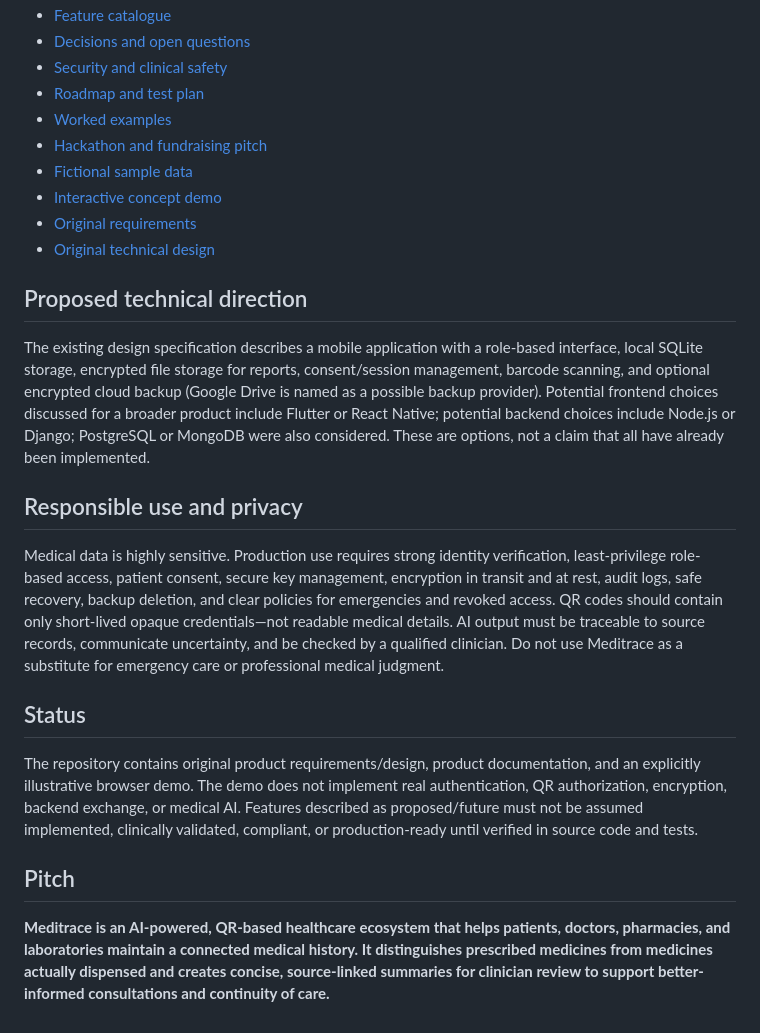
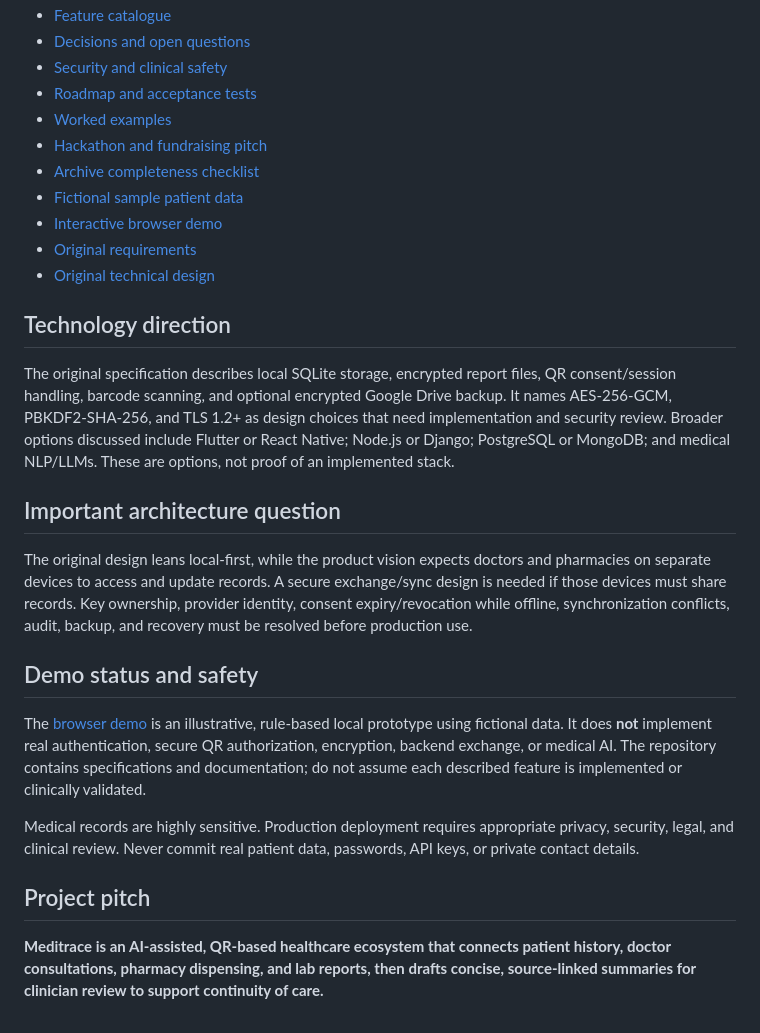
Before and after one commit to KISHAN000053/MediTrace, a Markdown page: README.md, the part around one of its changes. Rendered like a GitHub page.

```diff
--- a/README.md
+++ b/README.md
@@ -51,26 +34,29 @@ Meditrace gives a patient a digital medical record and a QR-based way to grant a
 - [Feature catalogue](docs/FEATURE_CATALOG.md)
 - [Decisions and open questions](docs/DECISIONS_AND_OPEN_QUESTIONS.md)
 - [Security and clinical safety](docs/SECURITY_AND_SAFETY.md)
-- [Roadmap and test plan](docs/ROADMAP.md)
+- [Roadmap and acceptance tests](docs/ROADMAP.md)
 - [Worked examples](docs/EXAMPLES.md)
 - [Hackathon and fundraising pitch](docs/PITCH.md)
-- [Fictional sample data](examples/sample-patient.json)
-- [Interactive concept demo](demo/index.html)
+- [Archive completeness checklist](docs/ARCHIVE_COMPLETENESS.md)
+- [Fictional sample patient data](examples/sample-patient.json)
+- [Interactive browser demo](demo/index.html)
 - [Original requirements](.kiro/specs/healthcare-record-system/requirements.md)
 - [Original technical design](.kiro/specs/healthcare-record-system/design.md)
 
-## Proposed technical direction
+## Technology direction
 
-The existing design specification describes a mobile application with a role-based interface, local SQLite storage, encrypted file storage for reports, consent/session management, barcode scanning, and optional encrypted cloud backup (Google Drive is named as a possible backup provider). Potential frontend choices discussed for a broader product include Flutter or React Native; potential backend choices include Node.js or Django; PostgreSQL or MongoDB were also considered. These are options, not a claim that all have already been implemented.
+The original specification describes local SQLite storage, encrypted report files, QR consent/session handling, barcode scanning, and optional encrypted Google Drive backup. It names AES-256-GCM, PBKDF2-SHA-256, and TLS 1.2+ as design choices that need implementation and security review. Broader options discussed include Flutter or React Native; Node.js or Django; PostgreSQL or MongoDB; and medical NLP/LLMs. These are options, not proof of an implemented stack.
 
-## Responsible use and privacy
+## Important architecture question
 
-Medical data is highly sensitive. Production use requires strong identity verification, least-privilege role-based access, patient consent, secure key management, encryption in transit and at rest, audit logs, safe recovery, backup deletion, and clear policies for emergencies and revoked access. QR codes should contain only short-lived opaque credentials—not readable medical details. AI output must be traceable to source records, communicate uncertainty, and be checked by a qualified clinician. Do not use Meditrace as a substitute for emergency care or professional medical judgment.
+The original design leans local-first, while the product vision expects doctors and pharmacies on separate devices to access and update records. A secure exchange/sync design is needed if those devices must share records. Key ownership, provider identity, consent expiry/revocation while offline, synchronization conflicts, audit, backup, and recovery must be resolved before production use.
 
-## Status
+## Demo status and safety
 
-The repository contains original product requirements/design, product documentation, and an explicitly illustrative browser demo. The demo does not implement real authentication, QR authorization, encryption, backend exchange, or medical AI. Features described as proposed/future must not be assumed implemented, clinically validated, compliant, or production-ready until verified in source code and tests.
+The [browser demo](demo/index.html) is an illustrative, rule-based local prototype using fictional data. It does **not** implement real authentication, secure QR authorization, encryption, backend exchange, or medical AI. The repository contains specifications and documentation; do not assume each described feature is implemented or clinically validated.
 
-## Pitch
+Medical records are highly sensitive. Production deployment requires appropriate privacy, security, legal, and clinical review. Never commit real patient data, passwords, API keys, or private contact details.
 
-**Meditrace is an AI-powered, QR-based healthcare ecosystem that helps patients, doctors, pharmacies, and laboratories maintain a connected medical history. It distinguishes prescribed medicines from medicines actually dispensed and creates concise, source-linked summaries for clinician review to support better-informed consultations and continuity of care.**
+## Project pitch
+
+**Meditrace is an AI-assisted, QR-based healthcare ecosystem that connects patient history, doctor consultations, pharmacy dispensing, and lab reports, then drafts concise, source-linked summaries for clinician review to support continuity of care.**
```
Also changed, not shown: other parts of README.md (+20 -37 lines).
